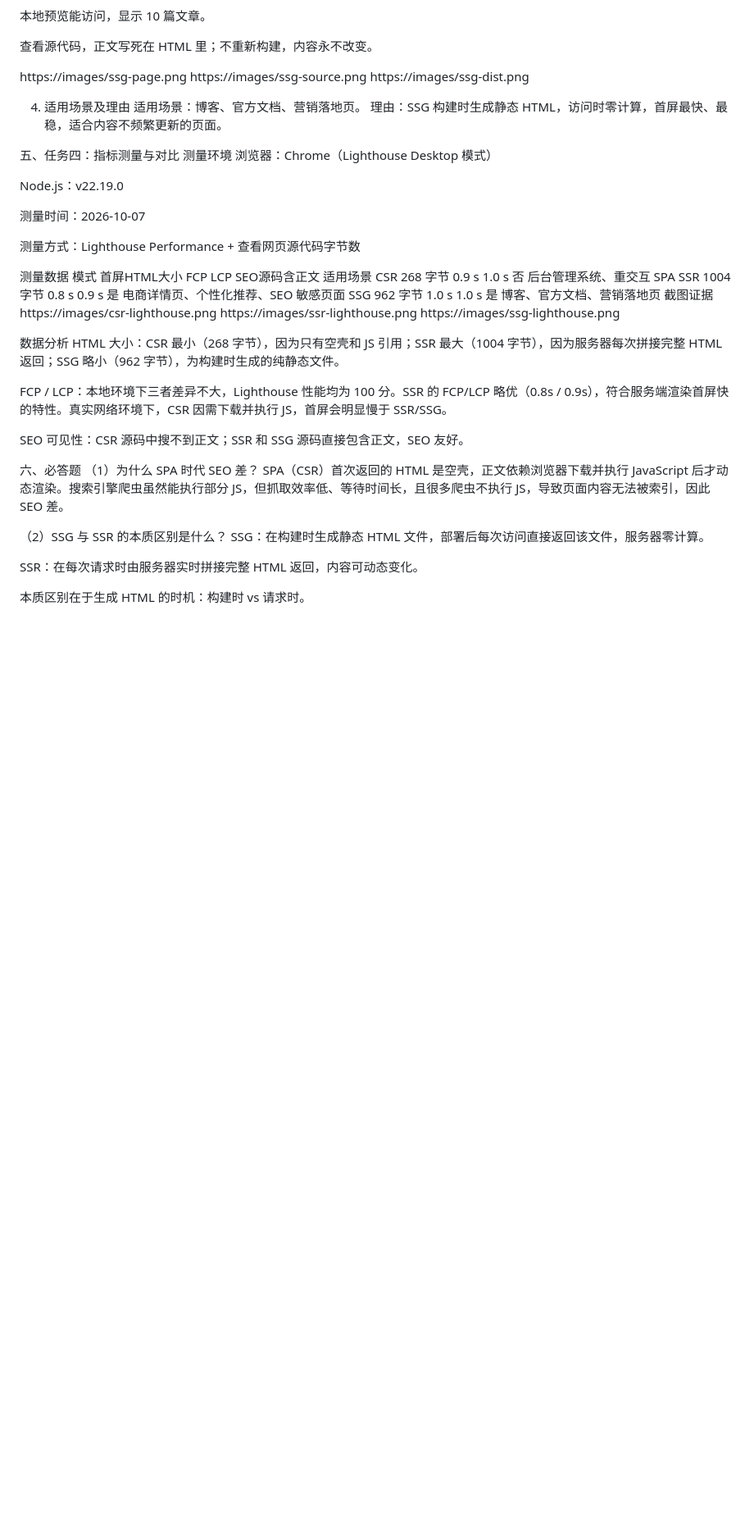
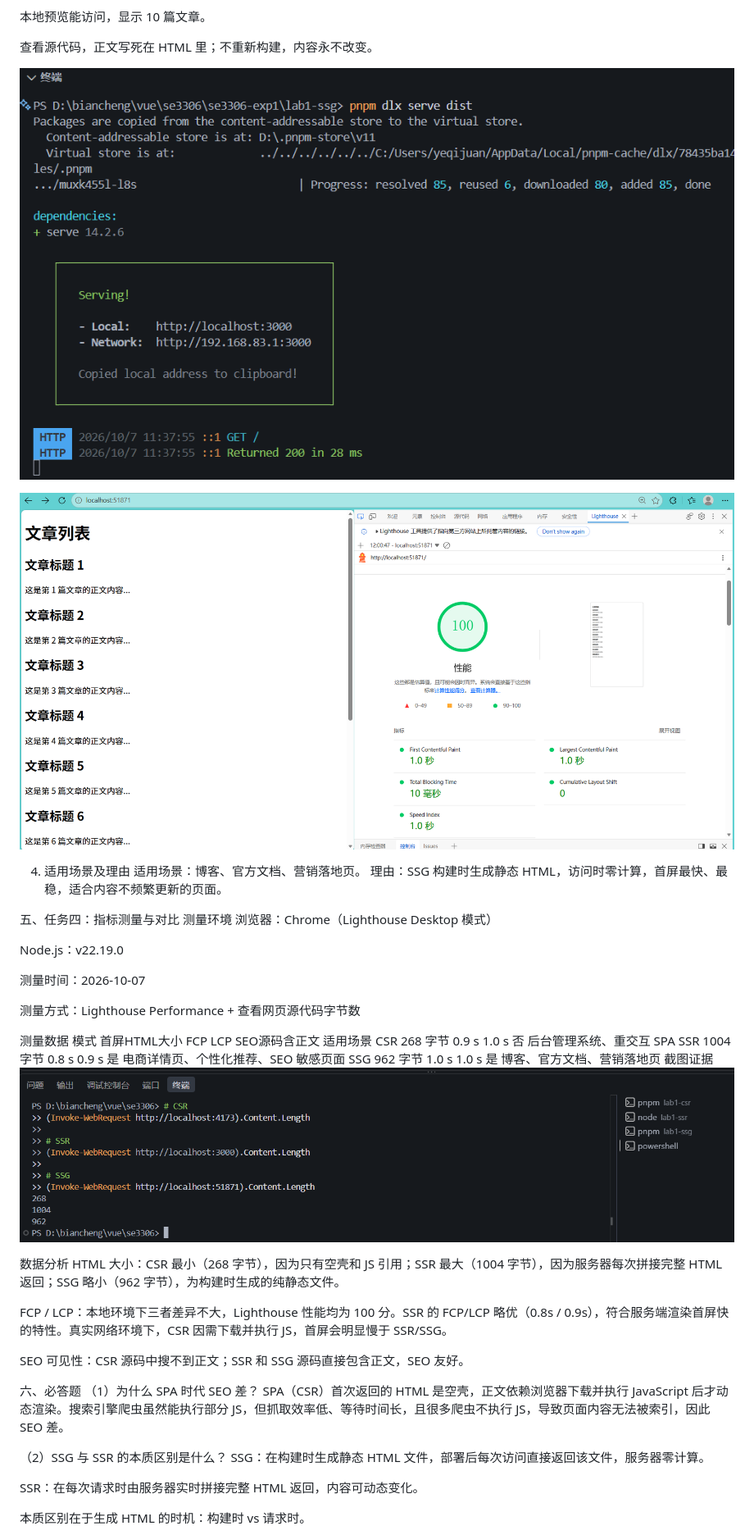
Before and after one commit to yqj456880/se3306all, a Markdown page: se3306-exp1/README.md, the part around one of its changes. Shown at 82% size. Rendered like a GitHub page; pictures changed too: se3306-exp1/images/HTML.png (added); blank space fills up the shorter version.

```diff
--- a/se3306-exp1/README.md
+++ b/se3306-exp1/README.md
@@ -170,9 +89,9 @@ dist/index.html 生成成功。
 
 查看源代码，正文写死在 HTML 里；不重新构建，内容永不改变。
 
-https://images/ssg-page.png
-https://images/ssg-source.png
-https://images/ssg-dist.png
+![SSG 页面](images/ssg-1.png)
+
+![SSG LCP](images/ssg-LCP.png)
 
 4. 适用场景及理由
    适用场景：博客、官方文档、营销落地页。
@@ -194,9 +113,7 @@ CSR 268 字节 0.9 s 1.0 s 否 后台管理系统、重交互 SPA
 SSR 1004 字节 0.8 s 0.9 s 是 电商详情页、个性化推荐、SEO 敏感页面
 SSG 962 字节 1.0 s 1.0 s 是 博客、官方文档、营销落地页
 截图证据
-https://images/csr-lighthouse.png
-https://images/ssr-lighthouse.png
-https://images/ssg-lighthouse.png
+![HTML](images/HTML.png)
 
 数据分析
 HTML 大小：CSR 最小（268 字节），因为只有空壳和 JS 引用；SSR 最大（1004 字节），因为服务器每次拼接完整 HTML 返回；SSG 略小（962 字节），为构建时生成的纯静态文件。
```
Also changed, not shown: other parts of se3306-exp1/README.md (+11 -88 lines), se3306-exp1/AI使用说明.md (+59 -0 lines), se3306-exp1/csr-1.png (deleted), se3306-exp1/csr-2.png (deleted), se3306-exp1/csr-3.png (deleted).
